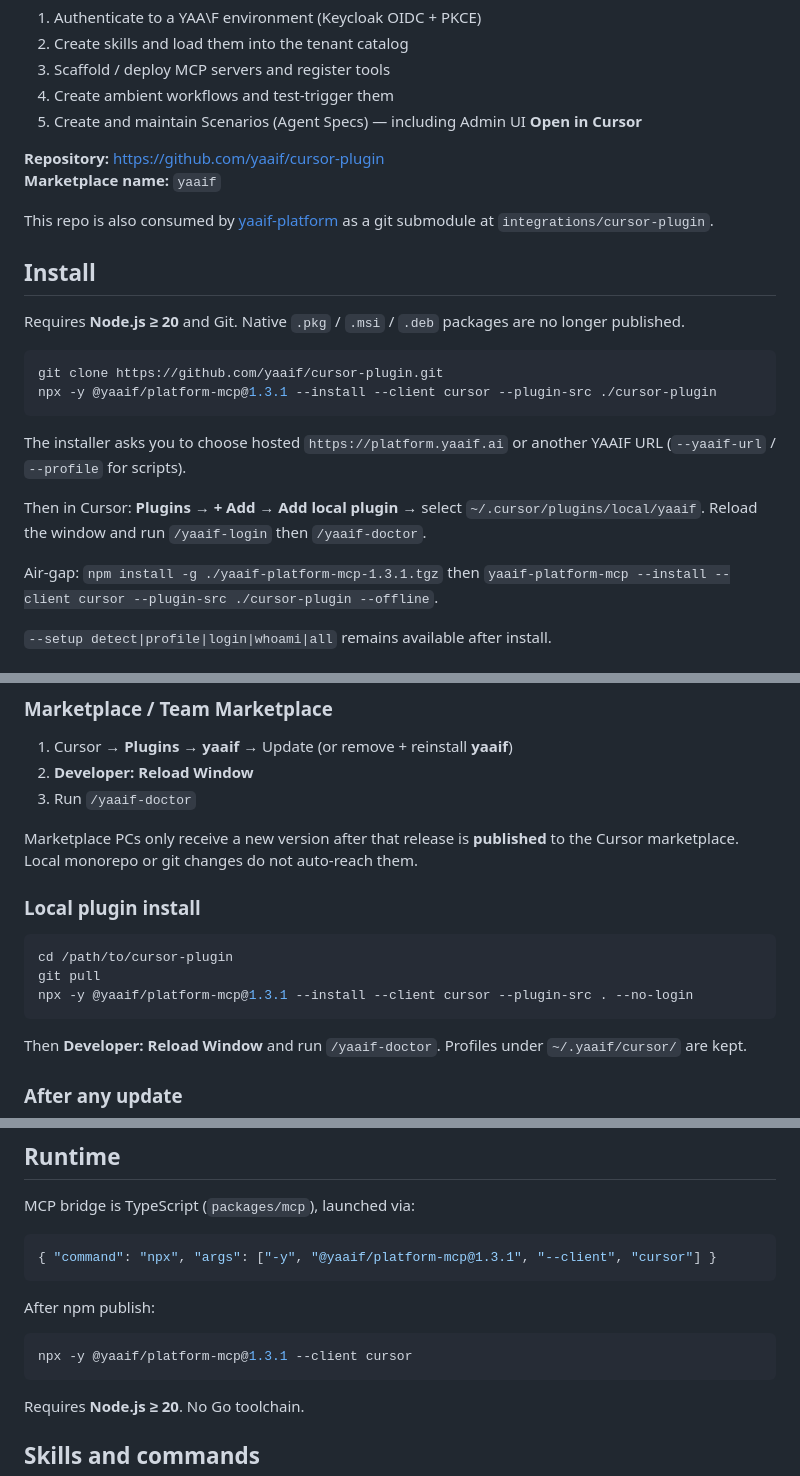
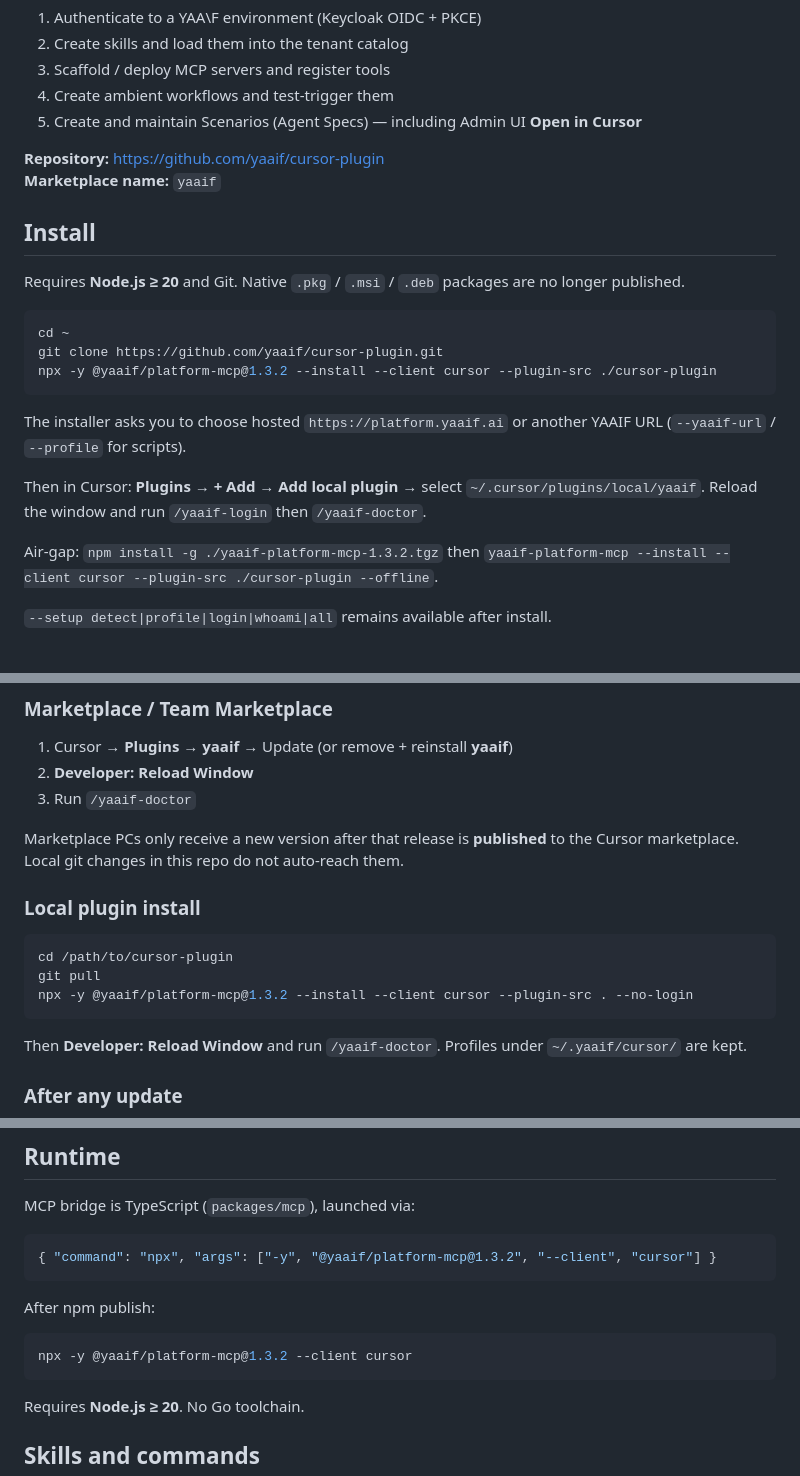
Before and after one commit to yaaif/cursor-plugin, a Markdown page: README.md, 3 parts joined by grey strips. Rendered like a GitHub page.

Commit message:
Document the Node installer without pointing at the platform repo.
Partners install from this GitHub repo and npm. Submodule and monorepo paths do not belong in the public README.

Co-authored-by: Cursor <cursoragent@cursor.com>

````diff
--- a/README.md
+++ b/README.md
@@ -13,16 +13,15 @@ Official Cursor plugin for **customers and partner developers** to build on [YAA
 **Repository:** https://github.com/yaaif/cursor-plugin
 **Marketplace name:** `yaaif`
 
-This repo is also consumed by [yaaif-platform](https://github.com/yaaif/yaaif-platform) as a git submodule at `integrations/cursor-plugin`.
-
 ## Install
 
 Requires **Node.js ≥ 20** and Git. Native `.pkg` / `.msi` / `.deb` packages are
 no longer published.
 
 ```bash
+cd ~
 git clone https://github.com/yaaif/cursor-plugin.git
-npx -y @yaaif/platform-mcp@1.3.1 --install --client cursor --plugin-src ./cursor-plugin
+npx -y @yaaif/platform-mcp@1.3.2 --install --client cursor --plugin-src ./cursor-plugin
 ```
 
 The installer asks you to choose hosted `https://platform.yaaif.ai` or another
@@ -32,7 +31,7 @@ Then in Cursor: **Plugins → + Add → Add local plugin** → select
 `~/.cursor/plugins/local/yaaif`. Reload the window and run `/yaaif-login` then
 `/yaaif-doctor`.
 
-Air-gap: `npm install -g ./yaaif-platform-mcp-1.3.1.tgz` then
+Air-gap: `npm install -g ./yaaif-platform-mcp-1.3.2.tgz` then
 `yaaif-platform-mcp --install --client cursor --plugin-src ./cursor-plugin --offline`.
 
 `--setup detect|profile|login|whoami|all` remains available after install.
@@ -104,14 +104,14 @@ For local platform stacks, see [configure-environment.md](docs/configure-environ
 2. **Developer: Reload Window**
 3. Run `/yaaif-doctor`
 
-Marketplace PCs only receive a new version after that release is **published** to the Cursor marketplace. Local monorepo or git changes do not auto-reach them.
+Marketplace PCs only receive a new version after that release is **published** to the Cursor marketplace. Local git changes in this repo do not auto-reach them.
 
 ### Local plugin install
 
 ```bash
 cd /path/to/cursor-plugin
 git pull
-npx -y @yaaif/platform-mcp@1.3.1 --install --client cursor --plugin-src . --no-login
+npx -y @yaaif/platform-mcp@1.3.2 --install --client cursor --plugin-src . --no-login
 ```
 
 Then **Developer: Reload Window** and run `/yaaif-doctor`. Profiles under
@@ -131,13 +131,13 @@ Then **Developer: Reload Window** and run `/yaaif-doctor`. Profiles under
 MCP bridge is TypeScript (`packages/mcp`), launched via:
 
 ```json
-{ "command": "npx", "args": ["-y", "@yaaif/platform-mcp@1.3.1", "--client", "cursor"] }
+{ "command": "npx", "args": ["-y", "@yaaif/platform-mcp@1.3.2", "--client", "cursor"] }
 ```
 
 After npm publish:
 
 ```bash
-npx -y @yaaif/platform-mcp@1.3.1 --client cursor
+npx -y @yaaif/platform-mcp@1.3.2 --client cursor
 ```
 
 Requires **Node.js ≥ 20**. No Go toolchain.
````
Also changed, not shown: other parts of README.md (+3 -2 lines), packages/mcp/README.md (+2 -2 lines).
